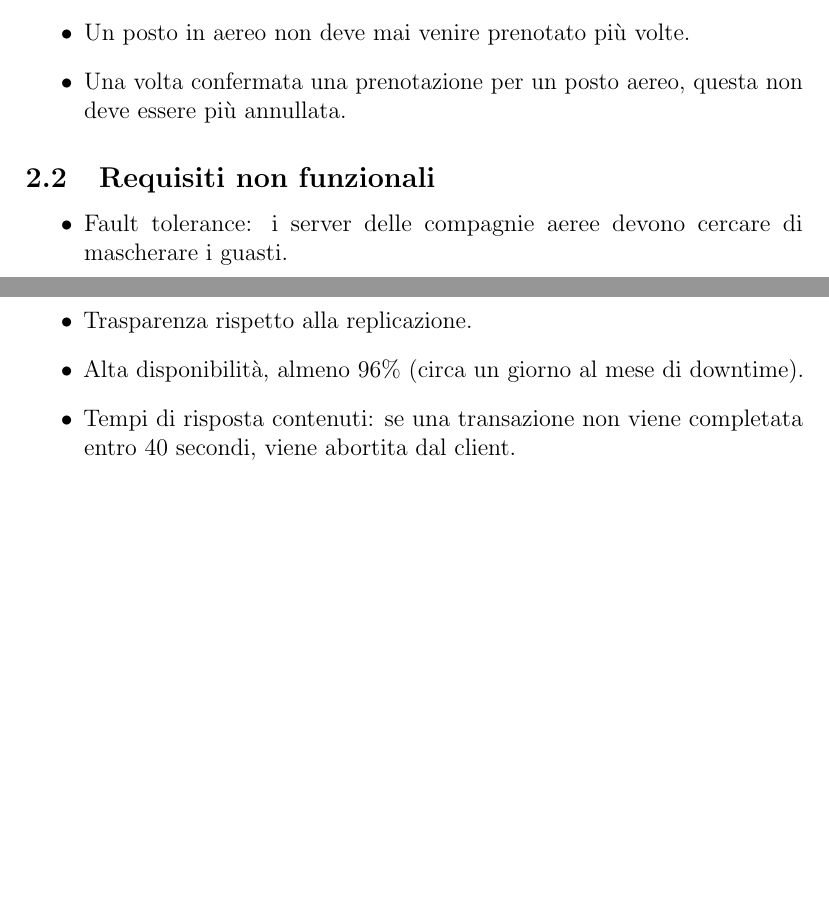
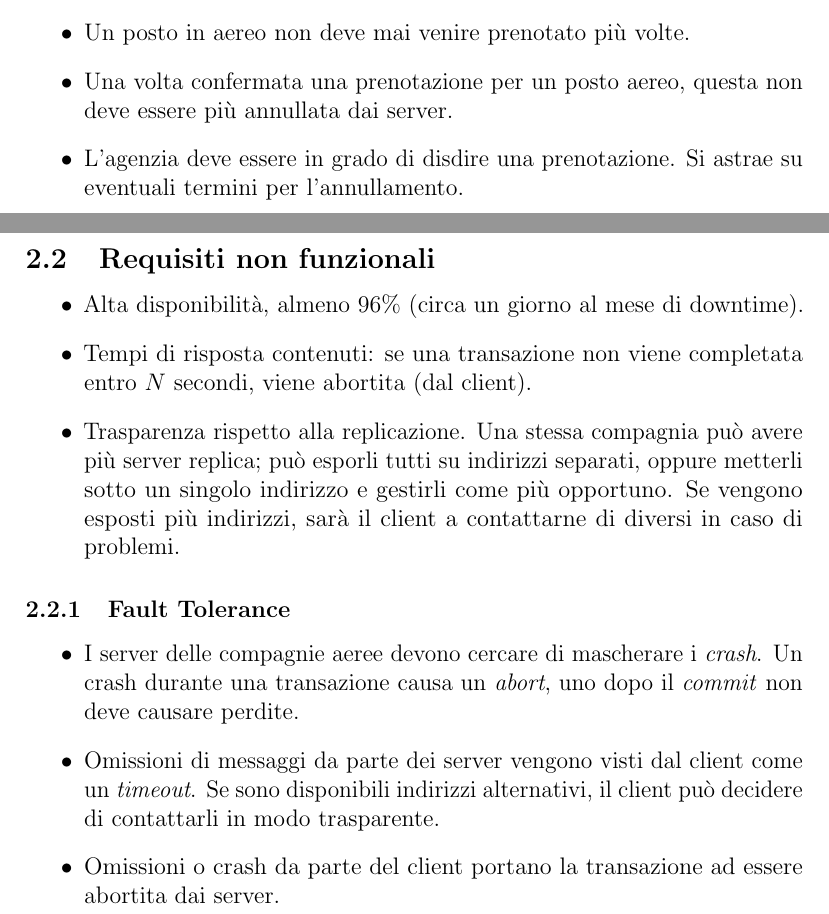
Before and after one commit to EPresident/DSProject, a LaTeX document (doc/relazioneDS.tex): two parts of pages 2 and 3 of 3, joined at a grey line, cut so that both start at the same text, the shorter picture padded with empty space. Compiled offline with pdfLaTeX; the source files are stored in an older character set and shown here as Unicode.

Commit message:
Requirements modifications required by the professor.

```diff
--- a/doc/relazioneDS.tex
+++ b/doc/relazioneDS.tex
@@ -37,15 +37,22 @@ Naturalmente si vuole evitare che le richieste di prenotazione interferiscono tr
 	\item Ci devono essere almeno cinque compagnie aeree.
 	\item Ogni server di ogni compagnia aerea mantiene una lista di voli, i quali hanno una serie di posti che possono essere liberi o prenotati.
 	\item Un posto in aereo non deve mai venire prenotato più volte.
-	\item Una volta confermata una prenotazione per un posto aereo, questa non deve essere più annullata.
+	\item Una volta confermata una prenotazione per un posto aereo, questa non deve essere più annullata dai server.
+	\item L'agenzia deve essere in grado di disdire una prenotazione. Si astrae su eventuali termini per l'annullamento.
 \end{itemize}
 
 \subsection{Requisiti non funzionali}
+
 \begin{itemize}
-	\item Fault tolerance: i server delle compagnie aeree devono cercare di mascherare i guasti.
-	\item Trasparenza rispetto alla replicazione.
 	\item Alta disponibilità, almeno $96\%$ (circa un giorno al mese di downtime).
-	\item Tempi di risposta contenuti: se una transazione non viene completata entro 40 secondi, viene abortita dal client.
+	\item Tempi di risposta contenuti: se una transazione non viene completata entro $N$ secondi, viene abortita (dal client).
+		\item Trasparenza rispetto alla replicazione. Una stessa compagnia può avere più server replica; può esporli tutti su indirizzi separati, oppure metterli sotto un singolo indirizzo e gestirli come più opportuno. Se vengono esposti più indirizzi, sarà il client a contattarne di diversi in caso di problemi.
+\end{itemize}
+\subsubsection{Fault Tolerance}
+\begin{itemize}
+	\item I server delle compagnie aeree devono cercare di mascherare i \textit{crash}. Un crash durante una transazione causa un \textit{abort}, uno dopo il \textit{commit} non deve causare perdite.
+	\item Omissioni di messaggi da parte dei server vengono visti dal client come un \textit{timeout}. Se sono disponibili indirizzi alternativi, il client può decidere di contattarli in modo trasparente.
+	\item Omissioni o crash da parte del client portano la transazione ad essere abortita dai server.
 \end{itemize}
 
 \end{document}
```
Also changed, not shown: doc/relazioneDS.tex (2 more changed lines).
